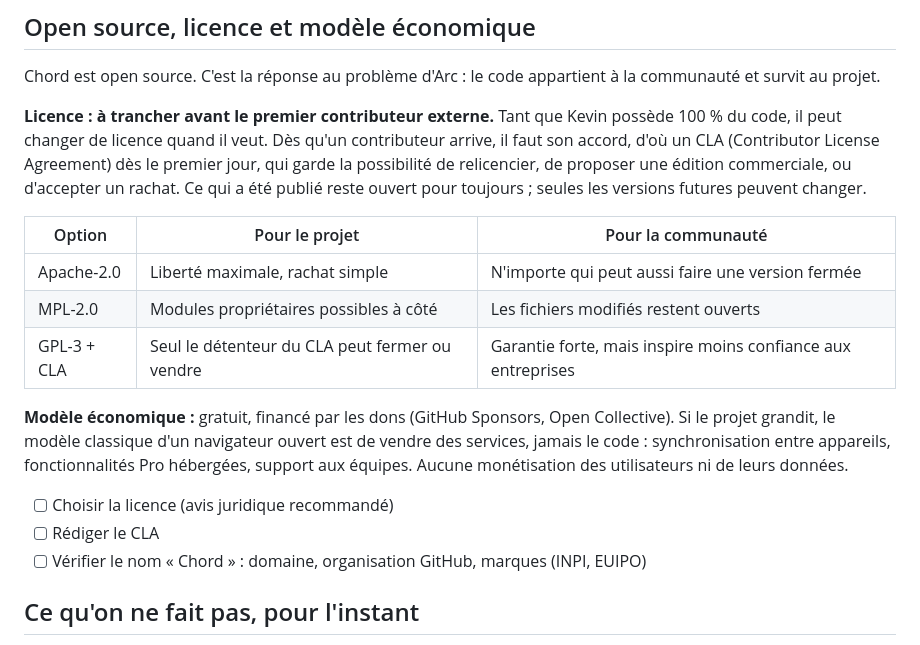
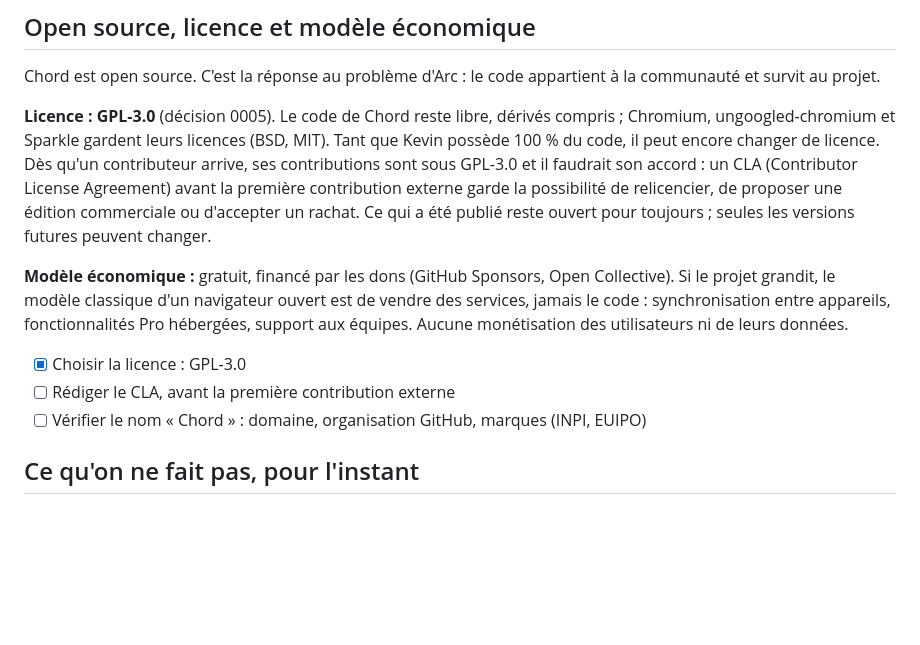
Before and after one commit to kevbesset/Chord, a Markdown page: docs/VISION.md, the part around the change. GitHub-like rendering; blank space fills up the shorter version.

Commit message:
Neutral Space name in mockups, licence settled in the vision
The mockups' work Space is now "Travail". VISION.md records GPL-3.0
(decision 0005) and keeps the CLA to write before the first outside
contribution.

Co-Authored-By: Claude Opus 5.5 <noreply@anthropic.com>

```diff
--- a/docs/VISION.md
+++ b/docs/VISION.md
@@ -134,18 +134,12 @@ Les raccourcis reprennent ceux d'Arc partout où ils existent, pour que les anci
 
 Chord est open source. C'est la réponse au problème d'Arc : le code appartient à la communauté et survit au projet.
 
-**Licence : à trancher avant le premier contributeur externe.** Tant que Kevin possède 100 % du code, il peut changer de licence quand il veut. Dès qu'un contributeur arrive, il faut son accord, d'où un CLA (Contributor License Agreement) dès le premier jour, qui garde la possibilité de relicencier, de proposer une édition commerciale, ou d'accepter un rachat. Ce qui a été publié reste ouvert pour toujours ; seules les versions futures peuvent changer.
-
-| Option | Pour le projet | Pour la communauté |
-| --- | --- | --- |
-| Apache-2.0 | Liberté maximale, rachat simple | N'importe qui peut aussi faire une version fermée |
-| MPL-2.0 | Modules propriétaires possibles à côté | Les fichiers modifiés restent ouverts |
-| GPL-3 + CLA | Seul le détenteur du CLA peut fermer ou vendre | Garantie forte, mais inspire moins confiance aux entreprises |
+**Licence : GPL-3.0** (décision 0005). Le code de Chord reste libre, dérivés compris ; Chromium, ungoogled-chromium et Sparkle gardent leurs licences (BSD, MIT). Tant que Kevin possède 100 % du code, il peut encore changer de licence. Dès qu'un contributeur arrive, ses contributions sont sous GPL-3.0 et il faudrait son accord : un CLA (Contributor License Agreement) avant la première contribution externe garde la possibilité de relicencier, de proposer une édition commerciale ou d'accepter un rachat. Ce qui a été publié reste ouvert pour toujours ; seules les versions futures peuvent changer.
 
 **Modèle économique :** gratuit, financé par les dons (GitHub Sponsors, Open Collective). Si le projet grandit, le modèle classique d'un navigateur ouvert est de vendre des services, jamais le code : synchronisation entre appareils, fonctionnalités Pro hébergées, support aux équipes. Aucune monétisation des utilisateurs ni de leurs données.
 
-- [ ] Choisir la licence (avis juridique recommandé)
-- [ ] Rédiger le CLA
+- [x] Choisir la licence : GPL-3.0
+- [ ] Rédiger le CLA, avant la première contribution externe
 - [ ] Vérifier le nom « Chord » : domaine, organisation GitHub, marques (INPI, EUIPO)
 
 ## Ce qu'on ne fait pas, pour l'instant
```
